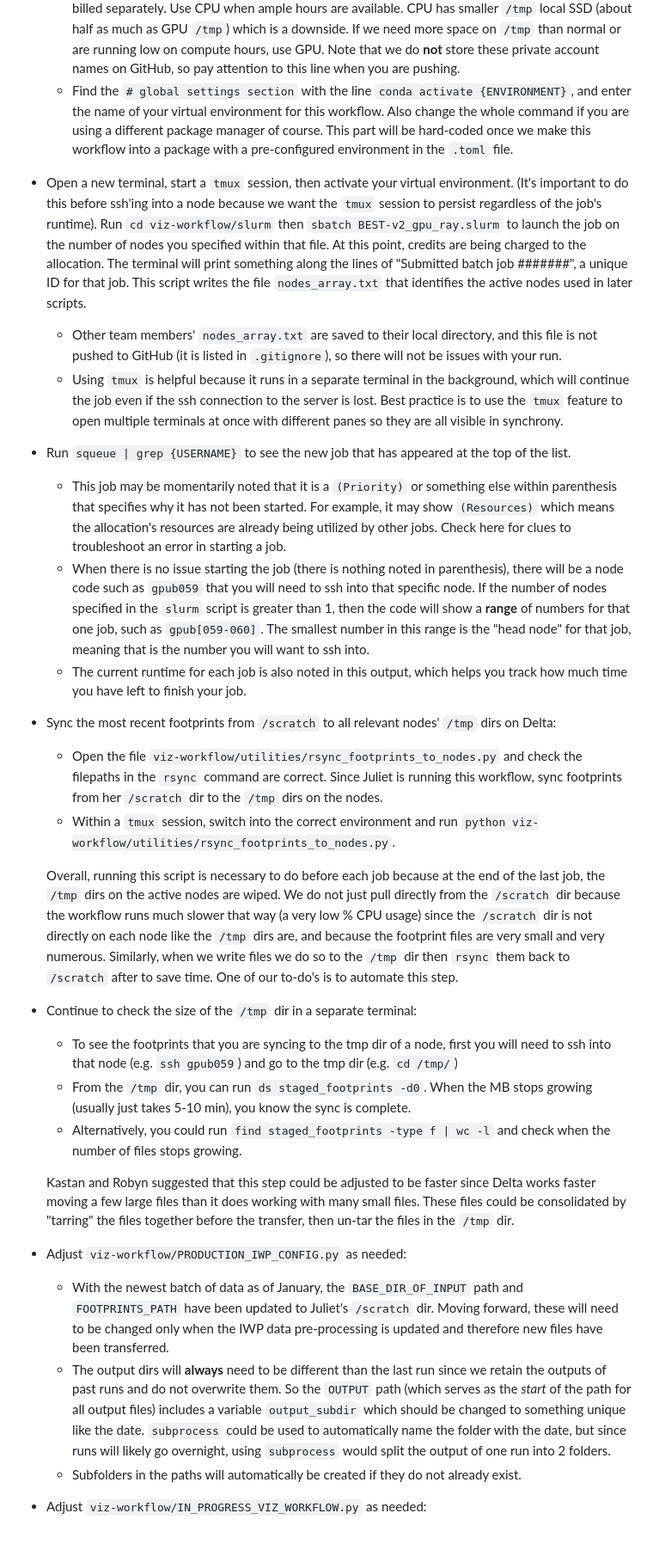
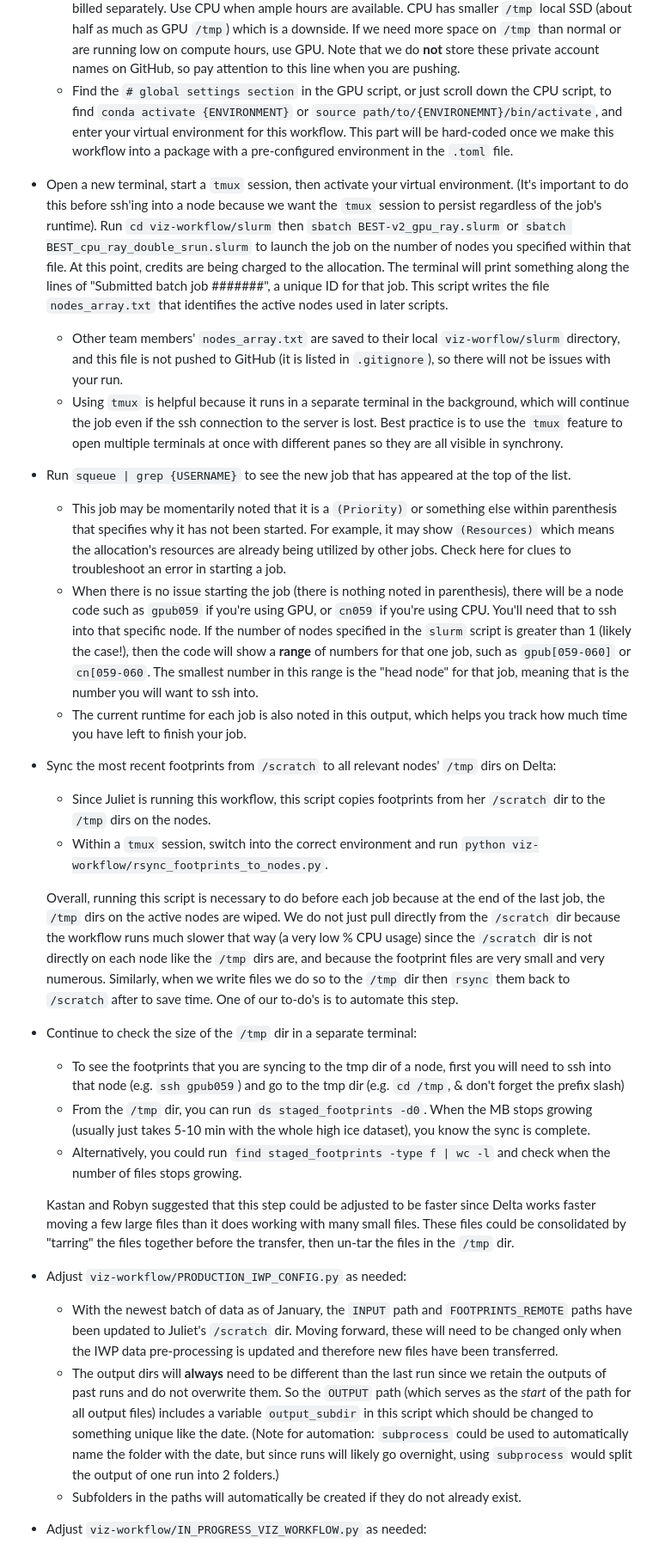
Before and after one commit to PermafrostDiscoveryGateway/viz-info, a Markdown page: 09_iwp-workflow.md, the part around one of its changes. Shown at 86% size. GitHub-like rendering.

Commit message:
added to documentation to ray workflow: notes from first test run

```diff
--- a/09_iwp-workflow.md
+++ b/09_iwp-workflow.md
@@ -24,33 +25,33 @@ The ice wedge polygons dataset is very large, so we use `ray` to run the workflo
         - It's a hard problem. It usually means there's a networking bottleneck from `/scratch`, i.e. pulling data (including footprints) from `/scratch`. The "easiest" workaround is to copy data to each node's /tmp directory. But there's not that much space on /tmp (750G on CPU nodes, and 1.5T on GPU nodes) so it can pretty easily fill up.
     - Look at the line `#SBATCH --time=24:00:00` which represents the total amount of time a job is allowed to run (and charge credits based on minutes and cores) before it is halted. Decrease this if desired. This number of hours is multiplied by each node and the sum of all those values is the total number of CPU or GPU hours that is charged to your allocation. Do not use a full 24 hours if not needed, such as for an IWP test run on a small data sample.
     - Look at the line `#SBATCH --account={ACCOUNT NAME}` and enter the account name for the appropriate allocation. Note that our allocations come with GPU and CPU counterparts that are billed separately. Use CPU when ample hours are available. CPU has smaller `/tmp` local SSD (about half as much as GPU `/tmp`) which is a downside. If we need more space on `/tmp` than normal or are running low on compute hours, use GPU. Note that we do __not__ store these private account names on GitHub, so pay attention to this line when you are pushing.
-    - Find the `# global settings section` with the line `conda activate {ENVIRONMENT}`, and enter the name of your virtual environment for this workflow. Also change the whole command if you are using a different package manager of course. This part will be hard-coded once we make this workflow into a package with a pre-configured environment in the `.toml` file.
+    - Find the `# global settings section` in the GPU script, or just scroll down the CPU script, to find `conda activate {ENVIRONMENT}` or `source path/to/{ENVIRONEMNT}/bin/activate`, and enter your virtual environment for this workflow. This part will be hard-coded once we make this workflow into a package with a pre-configured environment in the `.toml` file.
 
-- Open a new terminal, start a `tmux` session, then activate your virtual environment. (It's important to do this before ssh'ing into a node because we want the `tmux` session to persist regardless of the job's runtime). Run `cd viz-workflow/slurm` then `sbatch BEST-v2_gpu_ray.slurm` to launch the job on the number of nodes you specified within that file. At this point, credits are being charged to the allocation. The terminal will print something along the lines of "Submitted batch job #######", a unique ID for that job. This script writes the file `nodes_array.txt` that identifies the active nodes used in later scripts.
-    - Other team members' `nodes_array.txt` are saved to their local directory, and this file is not pushed to GitHub (it is listed in `.gitignore`), so there will not be issues with your run.
+- Open a new terminal, start a `tmux` session, then activate your virtual environment. (It's important to do this before ssh'ing into a node because we want the `tmux` session to persist regardless of the job's runtime). Run `cd viz-workflow/slurm` then `sbatch BEST-v2_gpu_ray.slurm` or `sbatch BEST_cpu_ray_double_srun.slurm` to launch the job on the number of nodes you specified within that file. At this point, credits are being charged to the allocation. The terminal will print something along the lines of "Submitted batch job #######", a unique ID for that job. This script writes the file `nodes_array.txt` that identifies the active nodes used in later scripts.
+    - Other team members' `nodes_array.txt` are saved to their local `viz-worflow/slurm` directory, and this file is not pushed to GitHub (it is listed in `.gitignore`), so there will not be issues with your run.
     - Using `tmux` is helpful because it runs in a separate terminal in the background, which will continue the job even if the ssh connection to the server is lost. Best practice is to use the `tmux` feature to open multiple terminals at once with different panes so they are all visible in synchrony.
 
 -  Run `squeue | grep {USERNAME}` to see the new job that has appeared at the top of the list.
     - This job may be momentarily noted that it is a `(Priority)` or something else within parenthesis that specifies why it has not been started. For example, it may show `(Resources)` which means the allocation's resources are already being utilized by other jobs. Check here for clues to troubleshoot an error in starting a job.
-    - When there is no issue starting the job (there is nothing noted in parenthesis), there will be a node code such as `gpub059` that you will need to ssh into that specific node. If the number of nodes specified in the `slurm` script is greater than 1, then the code will show a __range__ of numbers for that one job, such as `gpub[059-060]`. The smallest number in this range is the "head node" for that job, meaning that is the number you will want to ssh into.
+    - When there is no issue starting the job (there is nothing noted in parenthesis), there will be a node code such as `gpub059` if you're using GPU, or `cn059` if you're using CPU. You'll need that to ssh into that specific node. If the number of nodes specified in the `slurm` script is greater than 1 (likely the case!), then the code will show a __range__ of numbers for that one job, such as `gpub[059-060]` or `cn[059-060`. The smallest number in this range is the "head node" for that job, meaning that is the number you will want to ssh into.
     - The current runtime for each job is also noted in this output, which helps you track how much time you have left to finish your job.
 
 - Sync the most recent footprints from `/scratch` to all relevant nodes' `/tmp` dirs on Delta:
-    - Open the file `viz-workflow/utilities/rsync_footprints_to_nodes.py` and check the filepaths in the `rsync` command are correct. Since Juliet is running this workflow, sync footprints from her `/scratch` dir to the `/tmp` dirs on the nodes.
-    - Within a `tmux` session, switch into the correct environment and run `python viz-workflow/utilities/rsync_footprints_to_nodes.py`.
+    - Since Juliet is running this workflow, this script copies footprints from her `/scratch` dir to the `/tmp` dirs on the nodes.
+    - Within a `tmux` session, switch into the correct environment and run `python viz-workflow/rsync_footprints_to_nodes.py`.
 
     Overall, running this script is necessary to do before each job because at the end of the last job, the `/tmp` dirs on the active nodes are wiped. We do not just pull directly from the `/scratch` dir because the workflow runs much slower that way (a very low % CPU usage) since the `/scratch` dir is not directly on each node like the `/tmp` dirs are, and because the footprint files are very small and very numerous. Similarly, when we write files we do so to the `/tmp` dir then `rsync` them back to `/scratch` after to save time. One of our to-do's is to automate this step.
 
 - Continue to check the size of the `/tmp` dir in a separate terminal:
-    - To see the footprints that you are syncing to the tmp dir of a node, first you will need to ssh into that node (e.g. `ssh gpub059`) and go to the tmp dir (e.g. `cd /tmp/`)
-    - From the `/tmp` dir, you can run `ds staged_footprints -d0`. When the MB stops growing (usually just takes 5-10 min), you know the sync is complete.
+    - To see the footprints that you are syncing to the tmp dir of a node, first you will need to ssh into that node (e.g. `ssh gpub059`) and go to the tmp dir (e.g. `cd /tmp`, & don't forget the prefix slash)
+    - From the `/tmp` dir, you can run `ds staged_footprints -d0`. When the MB stops growing (usually just takes 5-10 min with the whole high ice dataset), you know the sync is complete.
     - Alternatively, you could run `find staged_footprints -type f | wc -l` and check when the number of files stops growing.
 
     Kastan and Robyn suggested that this step could be adjusted to be faster since Delta works faster moving a few large files than it does working with many small files. These files could be consolidated by "tarring" the files together before the transfer, then un-tar the files in the `/tmp` dir.
 
 - Adjust `viz-workflow/PRODUCTION_IWP_CONFIG.py` as needed:
-    - With the newest batch of data as of January, the `BASE_DIR_OF_INPUT` path and `FOOTPRINTS_PATH` have been updated to Juliet's `/scratch` dir. Moving forward, these will need to be changed only when the IWP data pre-processing is updated and therefore new files have been transferred.
-    - The output dirs will __always__ need to be different than the last run since we retain the outputs of past runs and do not overwrite them. So the `OUTPUT` path (which serves as the _start_ of the path for all output files) includes a variable `output_subdir` which should be changed to something unique like the date. `subprocess` could be used to automatically name the folder with the date, but since runs will likely go overnight, using `subprocess` would split the output of one run into 2 folders.
+    - With the newest batch of data as of January, the `INPUT` path and `FOOTPRINTS_REMOTE` paths have been updated to Juliet's `/scratch` dir. Moving forward, these will need to be changed only when the IWP data pre-processing is updated and therefore new files have been transferred.
+    - The output dirs will __always__ need to be different than the last run since we retain the outputs of past runs and do not overwrite them. So the `OUTPUT` path (which serves as the _start_ of the path for all output files) includes a variable `output_subdir` in this script which should be changed to something unique like the date. (Note for automation: `subprocess` could be used to automatically name the folder with the date, but since runs will likely go overnight, using `subprocess` would split the output of one run into 2 folders.)
     - Subfolders in the paths will automatically be created if they do not already exist.
 
 - Adjust `viz-workflow/IN_PROGRESS_VIZ_WORKFLOW.py` as needed:
```
Also changed, not shown: other parts of 09_iwp-workflow.md (+14 -13 lines).
